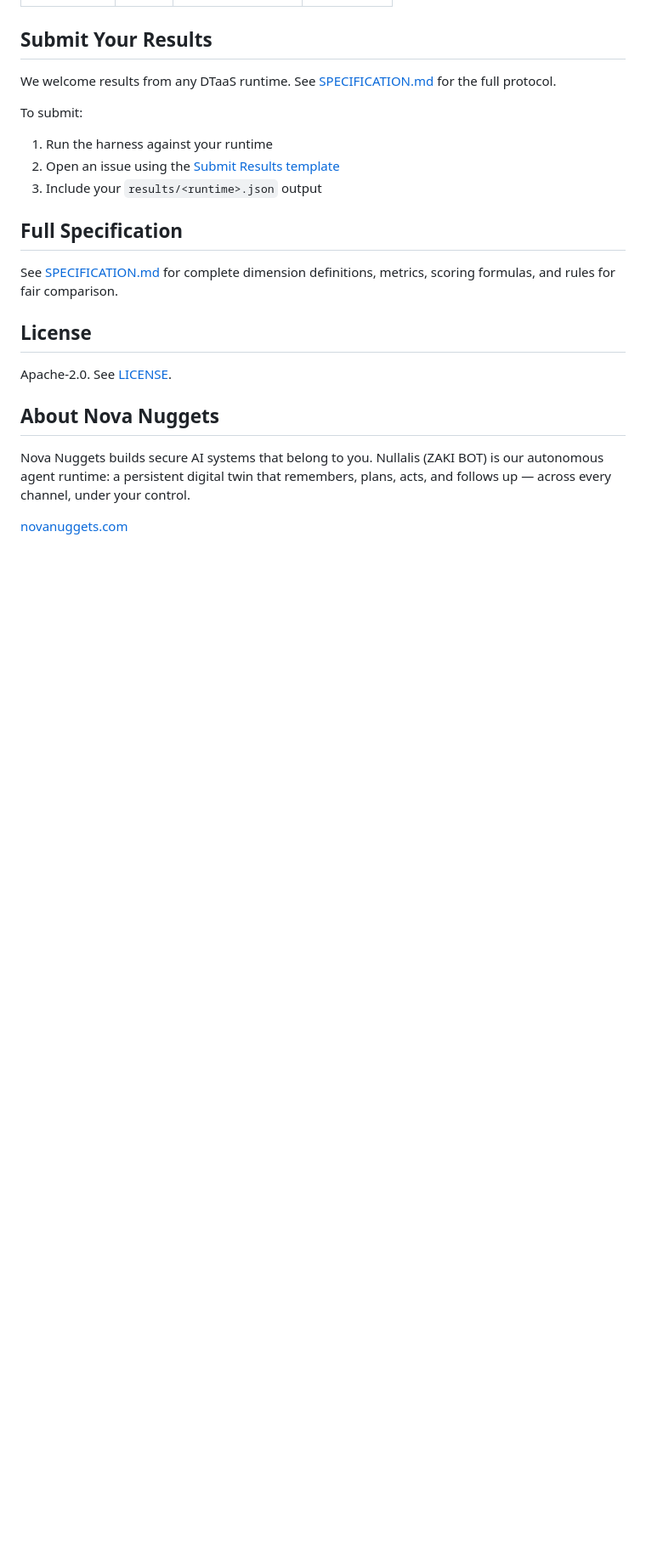
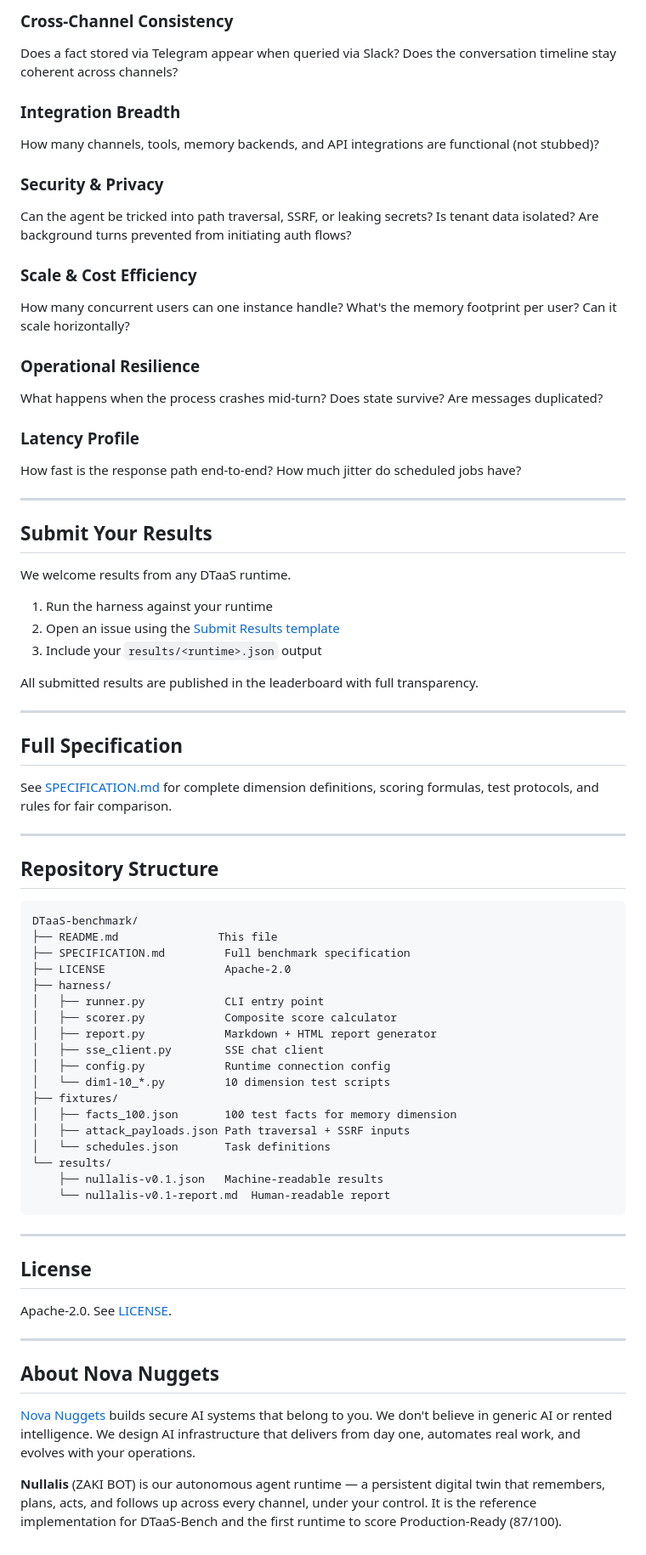
Before and after one commit to ProjectNuggets/TwinBench, a Markdown page: README.md, the part around one of its changes. Shown at 85% size. Rendered like a GitHub page; blank space fills up the shorter version.

````diff
--- a/README.md
+++ b/README.md
@@ -98,23 +132,74 @@ Or equivalent auth mechanism for your runtime. Configure via `--token` and `--us
+### Cross-Channel Consistency
+Does a fact stored via Telegram appear when queried via Slack? Does the conversation timeline stay coherent across channels?
+
+### Integration Breadth
+How many channels, tools, memory backends, and API integrations are functional (not stubbed)?
+
+### Security & Privacy
+Can the agent be tricked into path traversal, SSRF, or leaking secrets? Is tenant data isolated? Are background turns prevented from initiating auth flows?
+
+### Scale & Cost Efficiency
+How many concurrent users can one instance handle? What's the memory footprint per user? Can it scale horizontally?
+
+### Operational Resilience
+What happens when the process crashes mid-turn? Does state survive? Are messages duplicated?
+
+### Latency Profile
+How fast is the response path end-to-end? How much jitter do scheduled jobs have?
+
+---
 
 ## Submit Your Results
 
-We welcome results from any DTaaS runtime. See [SPECIFICATION.md](SPECIFICATION.md) for the full protocol.
+We welcome results from any DTaaS runtime.
 
-To submit:
 1. Run the harness against your runtime
 2. Open an issue using the [Submit Results template](.github/ISSUE_TEMPLATE/submit-results.md)
 3. Include your `results/<runtime>.json` output
 
+All submitted results are published in the leaderboard with full transparency.
+
+---
+
 ## Full Specification
 
-See [SPECIFICATION.md](SPECIFICATION.md) for complete dimension definitions, metrics, scoring formulas, and rules for fair comparison.
+See [SPECIFICATION.md](SPECIFICATION.md) for complete dimension definitions, scoring formulas, test protocols, and rules for fair comparison.
+
+---
+
+## Repository Structure
+
+```
+DTaaS-benchmark/
+├── README.md               This file
+├── SPECIFICATION.md         Full benchmark specification
+├── LICENSE                  Apache-2.0
+├── harness/
+│   ├── runner.py            CLI entry point
+│   ├── scorer.py            Composite score calculator
+│   ├── report.py            Markdown + HTML report generator
+│   ├── sse_client.py        SSE chat client
+│   ├── config.py            Runtime connection config
+│   └── dim1-10_*.py         10 dimension test scripts
+├── fixtures/
+│   ├── facts_100.json       100 test facts for memory dimension
+│   ├── attack_payloads.json Path traversal + SSRF inputs
+│   └── schedules.json       Task definitions
+└── results/
+    ├── nullalis-v0.1.json   Machine-readable results
+    └── nullalis-v0.1-report.md  Human-readable report
+```
+
+---
 
 ## License
 
 Apache-2.0. See [LICENSE](LICENSE).
 
+---
+
 ## About Nova Nuggets
 
-Nova Nuggets builds secure AI systems that belong to you. Nullalis (ZAKI BOT) is our autonomous agent runtime: a persistent digital twin that remembers, plans, acts, and follows up — across every channel, under your control.
+[Nova Nuggets](https://novanuggets.com) builds secure AI systems that belong to you. We don't believe in generic AI or rented intelligence. We design AI infrastructure that delivers from day one, automates real work, and evolves with your operations.
 
-[novanuggets.com](https://novanuggets.com)
+**Nullalis** (ZAKI BOT) is our autonomous agent runtime — a persistent digital twin that remembers, plans, acts, and follows up across every channel, under your control. It is the reference implementation for DTaaS-Bench and the first runtime to score Production-Ready (87/100).
````
Also changed, not shown: other parts of README.md (+74 -40 lines).
